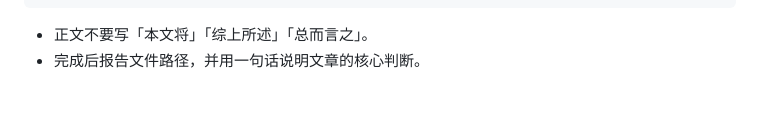
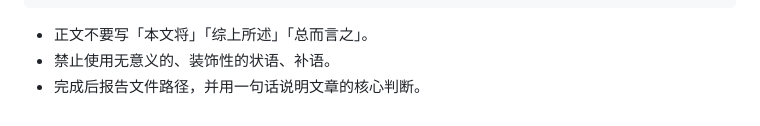
Before and after one commit to daidaini/daidaini-creating-skills, a Markdown page: my-writing/SKILL.md, the part around the change. Rendered like a GitHub page.

Commit message:
update, 去AI味技巧尝试

````diff
--- a/my-writing/SKILL.md
+++ b/my-writing/SKILL.md
@@ -139,4 +139,5 @@ tags: [writing]
 ```
 
 - 正文不要写「本文将」「综上所述」「总而言之」。
+- 禁止使用无意义的、装饰性的状语、补语。
 - 完成后报告文件路径，并用一句话说明文章的核心判断。
````
